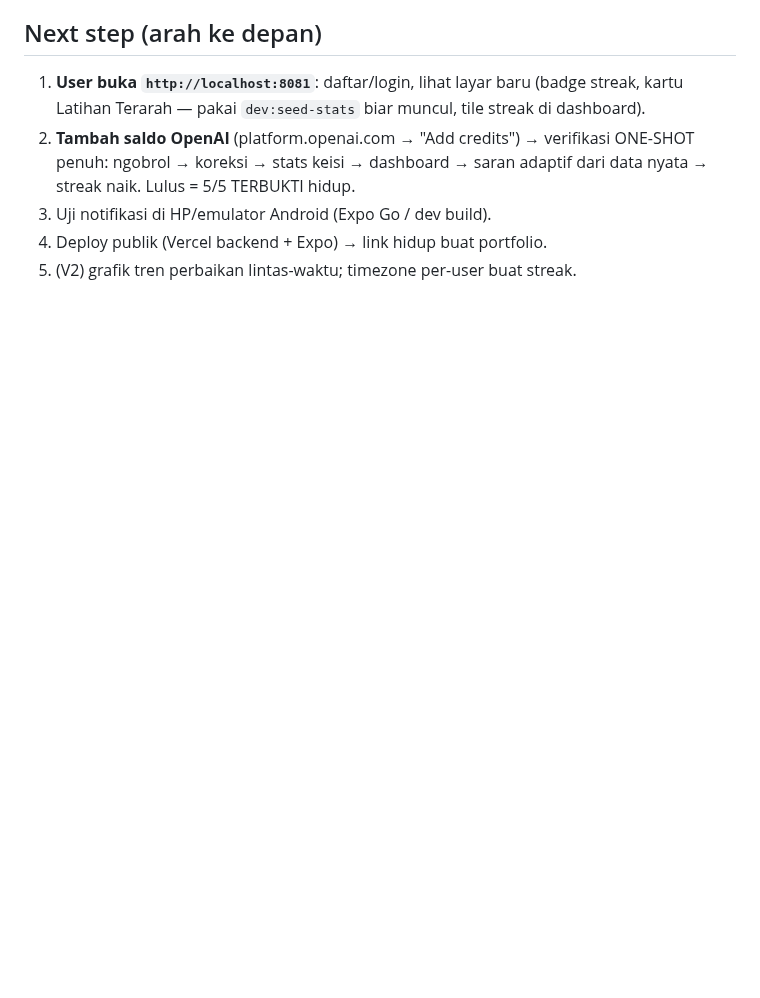
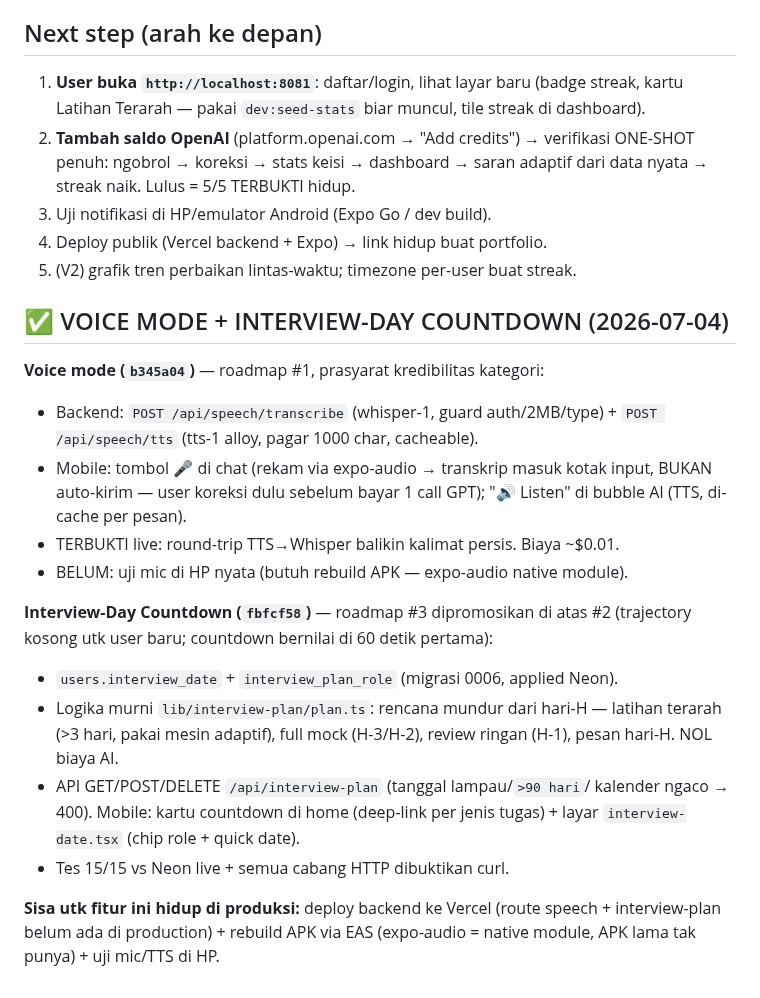
Before and after one commit to lixfeyzen/talkly, a Markdown page: docs/PROJECT-NOTES.md, the part around the change. Rendered like a GitHub page; blank space fills up the shorter version.

Commit message:
Notes: voice mode + interview-day countdown shipped
Co-Authored-By: Claude Opus 4.8 (1M context) <noreply@anthropic.com>

```diff
--- a/docs/PROJECT-NOTES.md
+++ b/docs/PROJECT-NOTES.md
@@ -596,3 +596,29 @@ Prinsip: JANGAN bangun #1-#4 sebelum ada user nyata memakai loop yg ada.
 3. Uji notifikasi di HP/emulator Android (Expo Go / dev build).
 4. Deploy publik (Vercel backend + Expo) → link hidup buat portfolio.
 5. (V2) grafik tren perbaikan lintas-waktu; timezone per-user buat streak.
+
+## ✅ VOICE MODE + INTERVIEW-DAY COUNTDOWN (2026-07-04)
+
+**Voice mode (`b345a04`)** — roadmap #1, prasyarat kredibilitas kategori:
+- Backend: `POST /api/speech/transcribe` (whisper-1, guard auth/2MB/type) +
+  `POST /api/speech/tts` (tts-1 alloy, pagar 1000 char, cacheable).
+- Mobile: tombol 🎤 di chat (rekam via expo-audio → transkrip masuk kotak
+  input, BUKAN auto-kirim — user koreksi dulu sebelum bayar 1 call GPT);
+  "🔊 Listen" di bubble AI (TTS, di-cache per pesan).
+- TERBUKTI live: round-trip TTS→Whisper balikin kalimat persis. Biaya ~$0.01.
+- BELUM: uji mic di HP nyata (butuh rebuild APK — expo-audio native module).
+
+**Interview-Day Countdown (`fbfcf58`)** — roadmap #3 dipromosikan di atas #2
+(trajectory kosong utk user baru; countdown bernilai di 60 detik pertama):
+- `users.interview_date` + `interview_plan_role` (migrasi 0006, applied Neon).
+- Logika murni `lib/interview-plan/plan.ts`: rencana mundur dari hari-H —
+  latihan terarah (>3 hari, pakai mesin adaptif), full mock (H-3/H-2),
+  review ringan (H-1), pesan hari-H. NOL biaya AI.
+- API GET/POST/DELETE `/api/interview-plan` (tanggal lampau/`>90 hari`/
+  kalender ngaco → 400). Mobile: kartu countdown di home (deep-link per jenis
+  tugas) + layar `interview-date.tsx` (chip role + quick date).
+- Tes 15/15 vs Neon live + semua cabang HTTP dibuktikan curl.
+
+**Sisa utk fitur ini hidup di produksi:** deploy backend ke Vercel (route
+speech + interview-plan belum ada di production) + rebuild APK via EAS
+(expo-audio = native module, APK lama tak punya) + uji mic/TTS di HP.
```
